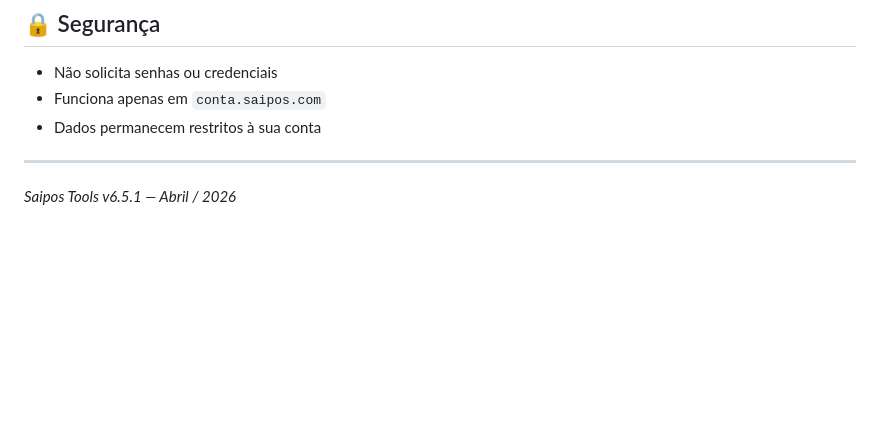
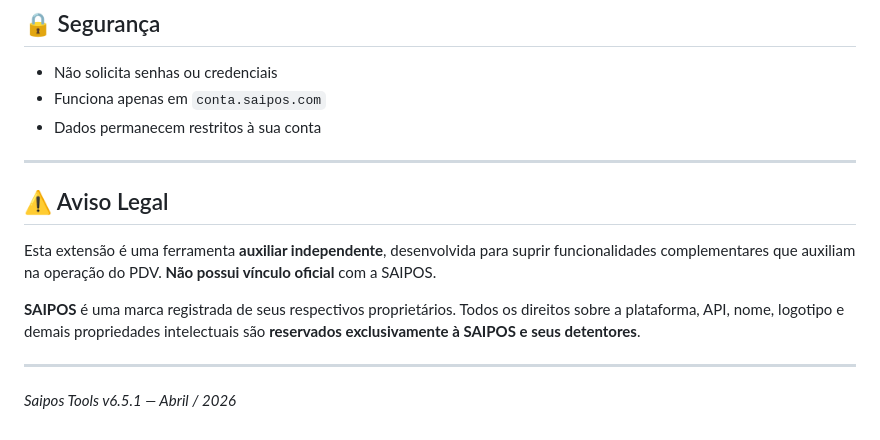
Before and after one commit to Tarcisio-maissistem/Saipos-tools, a Markdown page: README.md, the part around the change. Rendered like a GitHub page; blank space fills up the shorter version.

Commit message:
v6.5.1 - Aviso legal SAIPOS no README

```diff
--- a/README.md
+++ b/README.md
@@ -102,4 +102,12 @@ Saipos Tools/
 
 ---
 
+## ⚠️ Aviso Legal
+
+Esta extensão é uma ferramenta **auxiliar independente**, desenvolvida para suprir funcionalidades complementares que auxiliam na operação do PDV. **Não possui vínculo oficial** com a SAIPOS.
+
+**SAIPOS** é uma marca registrada de seus respectivos proprietários. Todos os direitos sobre a plataforma, API, nome, logotipo e demais propriedades intelectuais são **reservados exclusivamente à SAIPOS e seus detentores**.
+
+---
+
 _Saipos Tools v6.5.1 — Abril / 2026_
```
